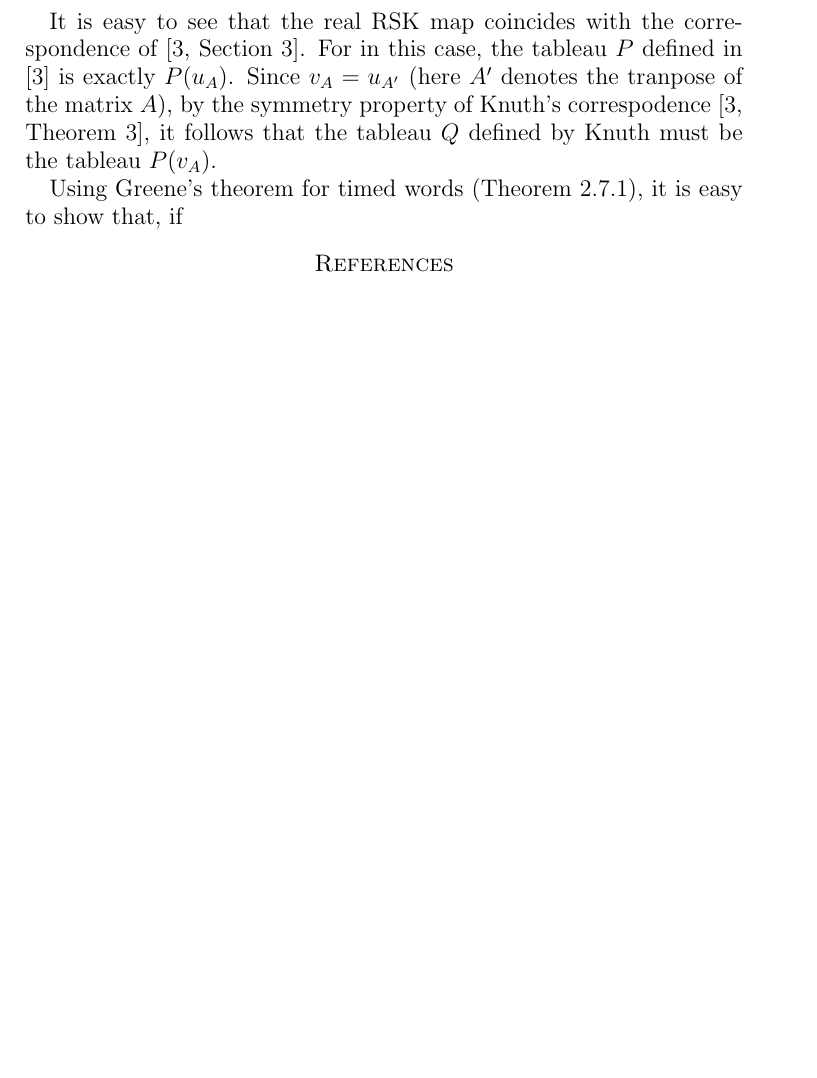
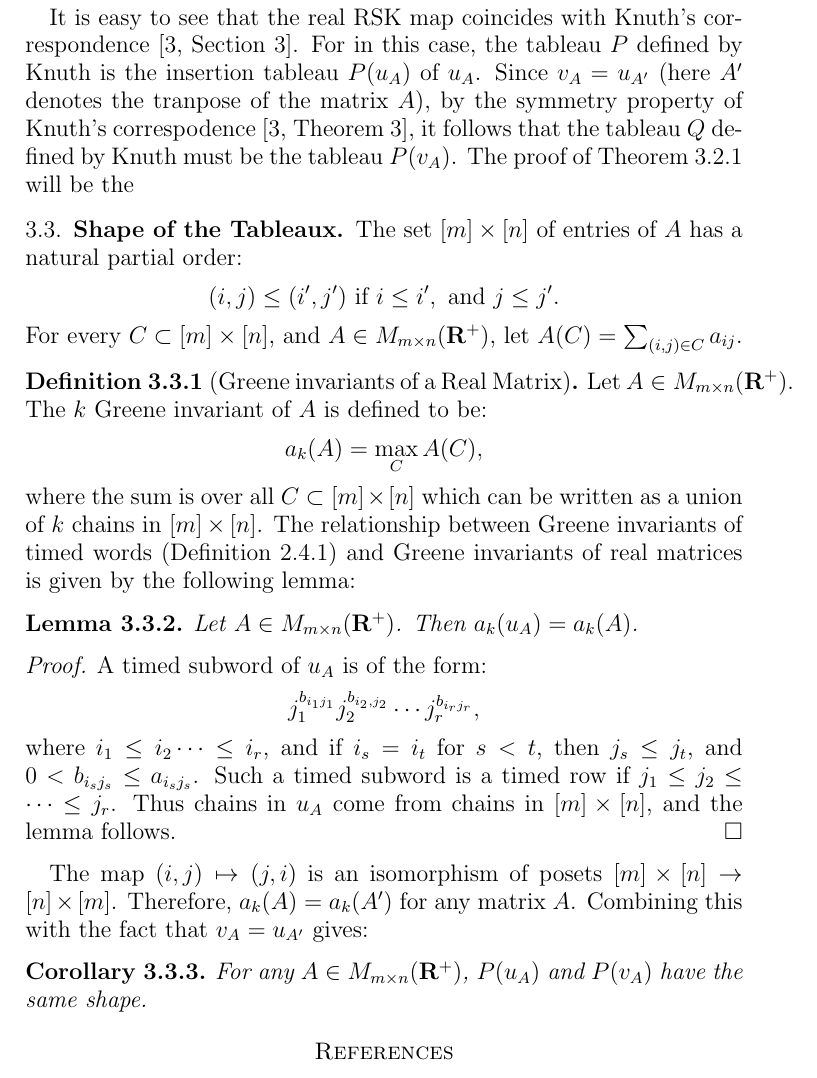
Before and after one commit to amriprasad/timed_plactic, a LaTeX paper (timed.tex): part of page 14 of 14 before the commit and part of page 14 of 15 after it, cut so that both start at the same text, the shorter picture padded with empty space. Compiled offline with pdfLaTeX.

Commit message:
same shape

```diff
--- a/timed.tex
+++ b/timed.tex
@@ -629,12 +630,49 @@ Since $|\mu|$ and $|\nu|$ are both the sum of all the entries of a matrix in $M_
   The disjoint union runs over all real partitions $\lambda$ such that $|\lambda|=|\mu|=|\nu|$.
   When $A$ has integer entries, then the real RSK correspondence coincides with the RSK correspondence introduced in \cite[Section~3]{knuth}.
 \end{theorem}
-It is easy to see that the real RSK map coincides with the correspondence of \cite[Section~3]{knuth}.
-For in this case, the tableau $P$ defined in \cite{knuth} is exactly $P(u_A)$.
+It is easy to see that the real RSK map coincides with Knuth's correspondence \cite[Section~3]{knuth}.
+For in this case, the tableau $P$ defined by Knuth is the insertion tableau $P(u_A)$ of $u_A$.
 Since $v_A = u_{A'}$ (here $A'$ denotes the tranpose of the matrix $A$), by the symmetry property of Knuth's correspodence \cite[Theorem~3]{knuth}, it follows that the tableau $Q$ defined by Knuth must be the tableau $P(v_A)$.
+The proof of Theorem~\ref{theorem:real-rsk} will be the
+\subsection{Shape of the Tableaux}
+\label{sec:shape-of-tableaux}
+The set $[m]\times [n]$ of entries of $A$ has a natural partial order:
+\begin{displaymath}
+  (i,j)\leq (i',j') \text{ if } i\leq i',\text{ and } j\leq j'.
+\end{displaymath}
+For every $C\subset [m]\times [n]$, and $A\in M_{m\times n}(\RR^+)$, let $A(C)=\sum_{(i,j)\in C} a_{ij}$.
+\begin{definition}
+  [Greene invariants of a Real Matrix]
+  Let $A\in M_{m\times n}(\RR^+)$.
+  The $k$ Greene invariant of $A$ is defined to be:
+  \begin{displaymath}
+    a_k(A) = \max_C A(C),
+  \end{displaymath}
+  where the sum is over all $C\subset [m]\times [n]$ which can be written as a union of $k$ chains in $[m]\times[n]$.
+  The relationship between Greene invariants of timed words (Definition~\ref{definition:timed-Greene-invars}) and Greene invariants of real matrices is given by the following lemma:
+\end{definition}
+\begin{lemma}
+  \label{lemma:Greene-matrix-word}
+  Let $A\in M_{m\times n}(\RR^+)$.
+  Then $a_k(u_A)=a_k(A)$.
+\end{lemma}
+\begin{proof}
+  A timed subword of $u_A$ is of the form:
+  \begin{displaymath}
+    j_1^{b_{i_1j_1}} j_2^{b_{i_2,j_2}} \dotsb j_r^{b_{i_rj_r}},
+  \end{displaymath}
+  where $i_1\leq i_2 \dotsb \leq i_r$, and if $i_s=i_t$ for $s<t$, then $j_s\leq j_t$, and $0<b_{i_sj_s}\leq a_{i_sj_s}$.
+  Such a timed subword is a timed row if $j_1\leq j_2 \leq \dotsb \leq j_r$.
+  Thus chains in $u_A$ come from chains in $[m]\times[n]$, and the lemma follows.
+\end{proof}
+The map $(i,j)\mapsto (j,i)$ is an isomorphism of posets $[m]\times [n]\to [n]\times [m]$.
+Therefore, $a_k(A)=a_k(A')$ for any matrix $A$.
+Combining this with the fact that $v_A=u_{A'}$ gives:
+\begin{corollary}
+  \label{lemma:same-shape}
+  For any $A\in M_{m\times n}(\RR^+)$, $P(u_A)$ and $P(v_A)$ have the same shape.
+\end{corollary}
 
-
-Using Greene's theorem for timed words (Theorem~\ref{theorem:timed-Greene}), it is easy to show that, if
 
 \bibliographystyle{abbrv}
 \bibliography{refs}
```
Also changed, not shown: timed.tex (1 more changed lines).
